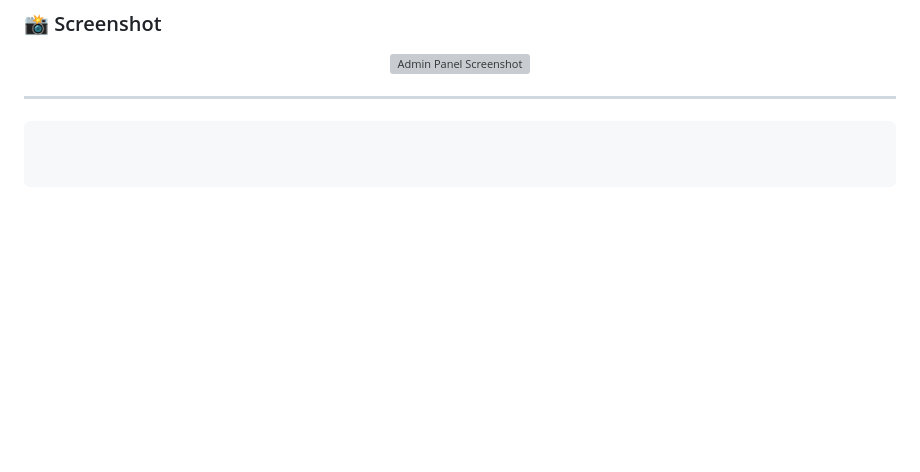
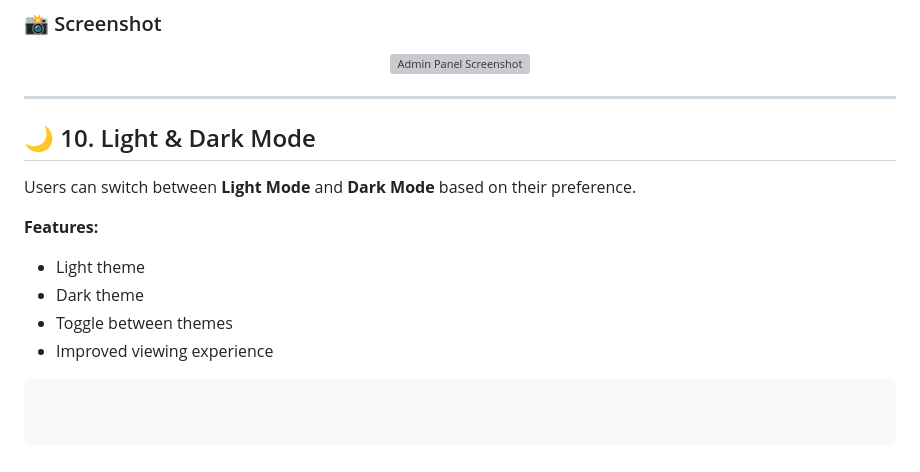
Before and after one commit to technicalrhubarb70/AiubCampusConnect, a Markdown page: README.md, the part around the change. Rendered like a GitHub page; blank space fills up the shorter version; grey boxes are pictures that could not be loaded.

````diff
--- a/README.md
+++ b/README.md
@@ -161,7 +161,15 @@ The admin side of CampusConnect helps manage and maintain the platform.
 </p>
 
 ---
+## 🌙 10. Light & Dark Mode
 
+Users can switch between **Light Mode** and **Dark Mode** based on their preference.
+
+**Features:**
+- Light theme
+- Dark theme
+- Toggle between themes
+- Improved viewing experience
 
 
 ```
````
